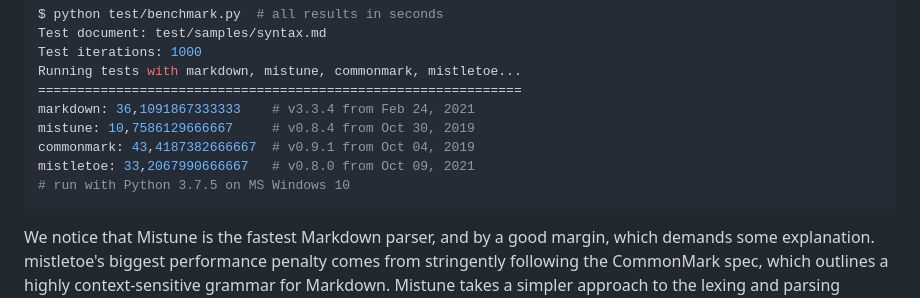
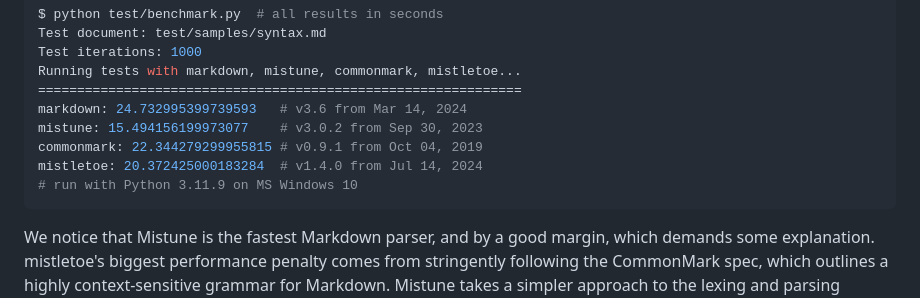
Before and after one commit to miyuchina/mistletoe, a Markdown page: performance.md, the part around the change. Drawn GitHub-style.

Commit message:
docs: update benchmark results
* testing latest versions available (todo: release mistletoe)
* all tools are faster now just by running them on a newer Python
  ("Python 3.11 is up to 10-60% faster than Python 3.10.")

````diff
--- a/performance.md
+++ b/performance.md
@@ -15,11 +15,11 @@ Test document: test/samples/syntax.md
 Test iterations: 1000
 Running tests with markdown, mistune, commonmark, mistletoe...
 ==============================================================
-markdown: 36,1091867333333    # v3.3.4 from Feb 24, 2021
-mistune: 10,7586129666667     # v0.8.4 from Oct 30, 2019
-commonmark: 43,4187382666667  # v0.9.1 from Oct 04, 2019
-mistletoe: 33,2067990666667   # v0.8.0 from Oct 09, 2021
-# run with Python 3.7.5 on MS Windows 10
+markdown: 24.732995399739593   # v3.6 from Mar 14, 2024
+mistune: 15.494156199973077    # v3.0.2 from Sep 30, 2023
+commonmark: 22.344279299955815 # v0.9.1 from Oct 04, 2019
+mistletoe: 20.372425000183284  # v1.4.0 from Jul 14, 2024
+# run with Python 3.11.9 on MS Windows 10
 ```
 
 We notice that Mistune is the fastest Markdown parser,
````
